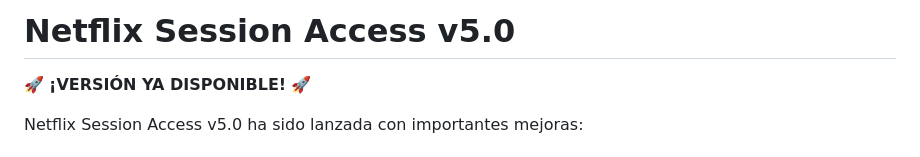
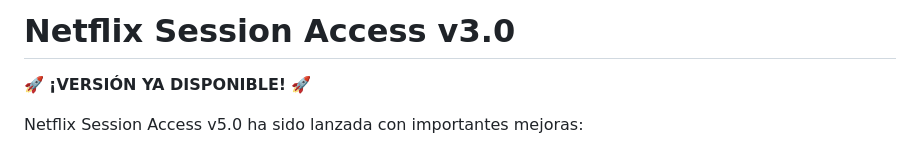
Before and after one commit to DANIPROPREMIUM/Netflix-Session-Access, a Markdown page: README.md, the part around the change. GitHub-like rendering.

```diff
--- a/README.md
+++ b/README.md
@@ -1,4 +1,4 @@
-# Netflix Session Access v5.0
+# Netflix Session Access v3.0
 
 🚀 **¡VERSIÓN YA DISPONIBLE!** 🚀
 
```
